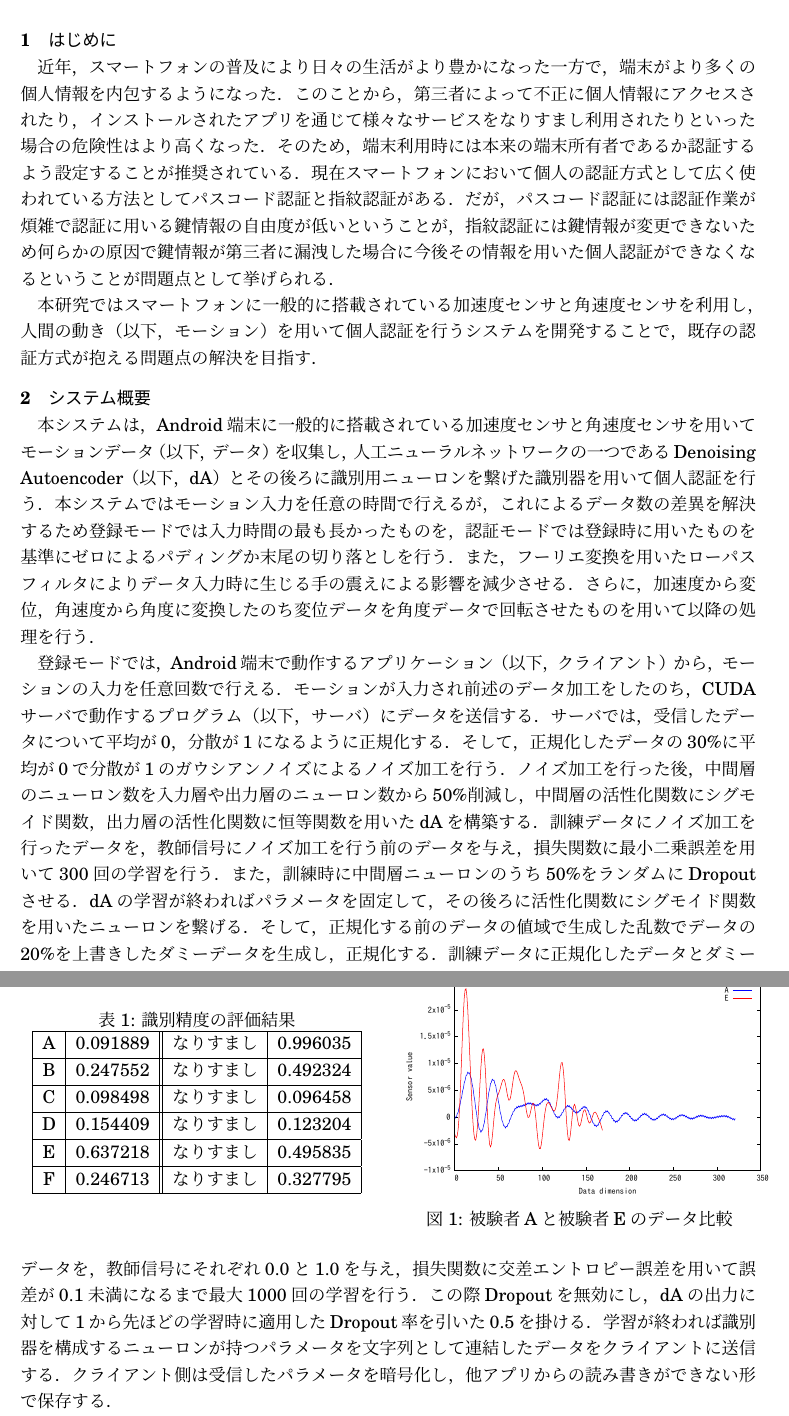
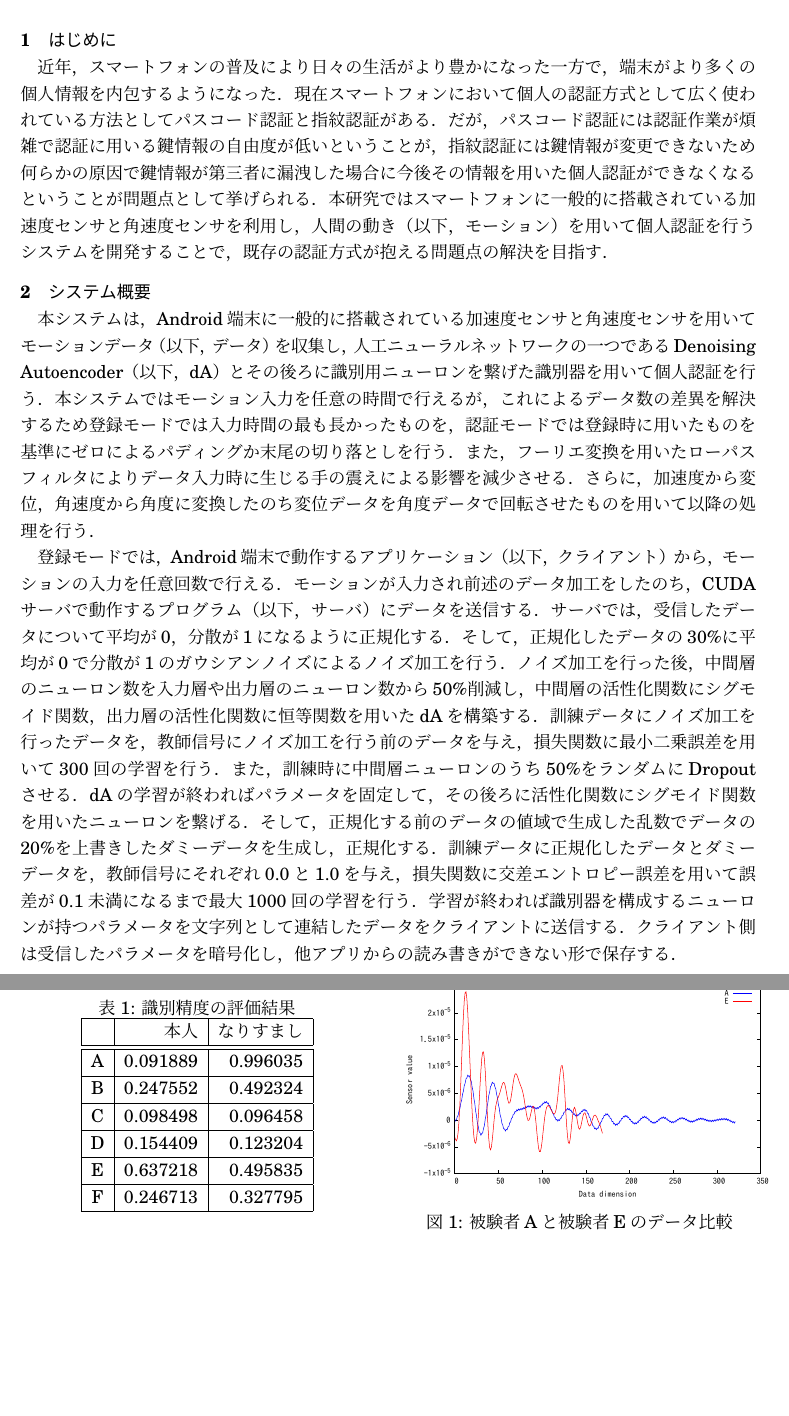
Before and after one commit to arkenous/master-thesis, a LaTeX document (summary/summary.tex, which reads summary/1_Introduction.tex, summary/2_System.tex, summary/3_Evaluation.tex): two parts of pages 1 and 2 of 3 before the commit and two parts of pages 1 and 2 of 2 after it, joined at a grey line, cut so that both start at the same text, the shorter picture padded with empty space. Compiled offline with pLaTeX and dvipdfmx.

Commit message:
Modify Introduction, System, and Evaluation

```diff
--- a/summary/1_Introduction.tex
+++ b/summary/1_Introduction.tex
@@ -1,8 +1,7 @@
 \section{はじめに}
 近年，スマートフォンの普及により日々の生活がより豊かになった一方で，端末がより多くの個人情報を内包するようになった．
-このことから，第三者によって不正に個人情報にアクセスされたり，インストールされたアプリを通じて様々なサービスをなりすまし利用されたりといった場合の危険性はより高くなった．
-そのため，端末利用時には本来の端末所有者であるか認証するよう設定することが推奨されている．
+%このことから，第三者によって不正に個人情報にアクセスされたり，インストールされたアプリを通じて様々なサービスをなりすまし利用されたりといった場合の危険性はより高くなった．
+%そのため，端末利用時には本来の端末所有者であるか認証するよう設定することが推奨されている．
 現在スマートフォンにおいて個人の認証方式として広く使われている方法としてパスコード認証と指紋認証がある．
 だが，パスコード認証には認証作業が煩雑で認証に用いる鍵情報の自由度が低いということが，指紋認証には鍵情報が変更できないため何らかの原因で鍵情報が第三者に漏洩した場合に今後その情報を用いた個人認証ができなくなるということが問題点として挙げられる．
-
 本研究ではスマートフォンに一般的に搭載されている加速度センサと角速度センサを利用し，人間の動き（以下，モーション）を用いて個人認証を行うシステムを開発することで，既存の認証方式が抱える問題点の解決を目指す．
--- a/summary/2_System.tex
+++ b/summary/2_System.tex
@@ -16,7 +16,7 @@
 dAの学習が終わればパラメータを固定して，その後ろに活性化関数にシグモイド関数を用いたニューロンを繋げる．
 そして，正規化する前のデータの値域で生成した乱数でデータの20\%を上書きしたダミーデータを生成し，正規化する．
 訓練データに正規化したデータとダミーデータを，教師信号にそれぞれ0.0と1.0を与え，損失関数に交差エントロピー誤差を用いて誤差が0.1未満になるまで最大1000回の学習を行う．
-この際Dropoutを無効にし，dAの出力に対して1から先ほどの学習時に適用したDropout率を引いた0.5を掛ける．
+%この際Dropoutを無効にし，dAの出力に対して1から先ほどの学習時に適用したDropout率を引いた0.5を掛ける．
 学習が終われば識別器を構成するニューロンが持つパラメータを文字列として連結したデータをクライアントに送信する．
 クライアント側は受信したパラメータを暗号化し，他アプリからの読み書きができない形で保存する．
 
--- a/summary/3_Evaluation.tex
+++ b/summary/3_Evaluation.tex
@@ -18,13 +18,14 @@
     \centering
     \tblcaption{識別精度の評価結果}
     \label{auth-result}
-    \begin{tabular}{|c|r||c|r|} \hline
-      A & 0.091889 & なりすまし & 0.996035 \\ \hline
-      B & 0.247552 & なりすまし & 0.492324 \\ \hline
-      C & 0.098498 & なりすまし & 0.096458 \\ \hline
-      D & 0.154409 & なりすまし & 0.123204 \\ \hline
-      E & 0.637218 & なりすまし & 0.495835 \\ \hline
-      F & 0.246713 & なりすまし & 0.327795 \\ \hline
+    \begin{tabular}{|c|r|r|} \hline
+        & 本人 & なりすまし \\ \hline \hline
+      A & 0.091889 & 0.996035 \\ \hline
+      B & 0.247552 & 0.492324 \\ \hline
+      C & 0.098498 & 0.096458 \\ \hline
+      D & 0.154409 & 0.123204 \\ \hline
+      E & 0.637218 & 0.495835 \\ \hline
+      F & 0.246713 & 0.327795 \\ \hline
     \end{tabular}
   \end{minipage}
   %
```
